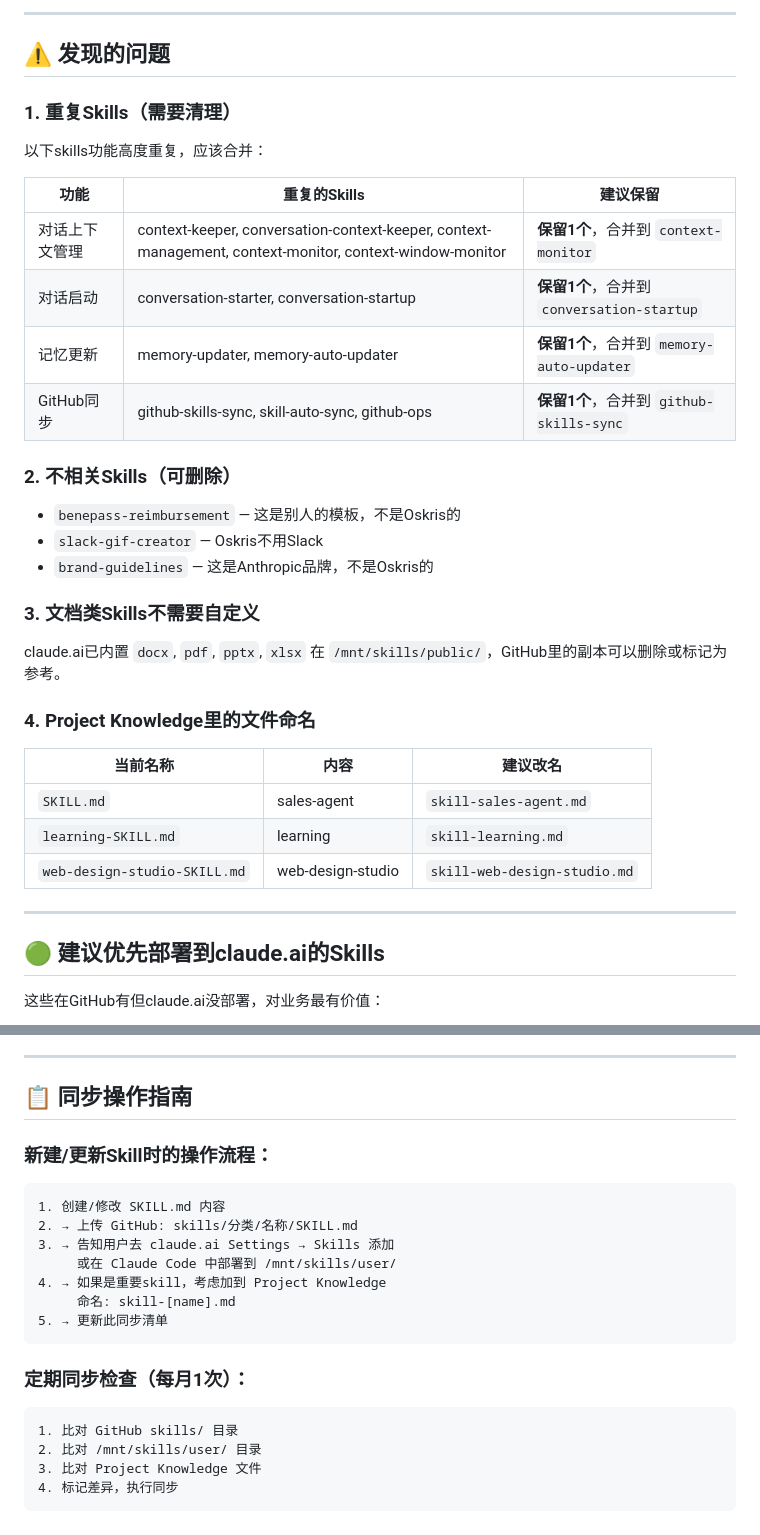
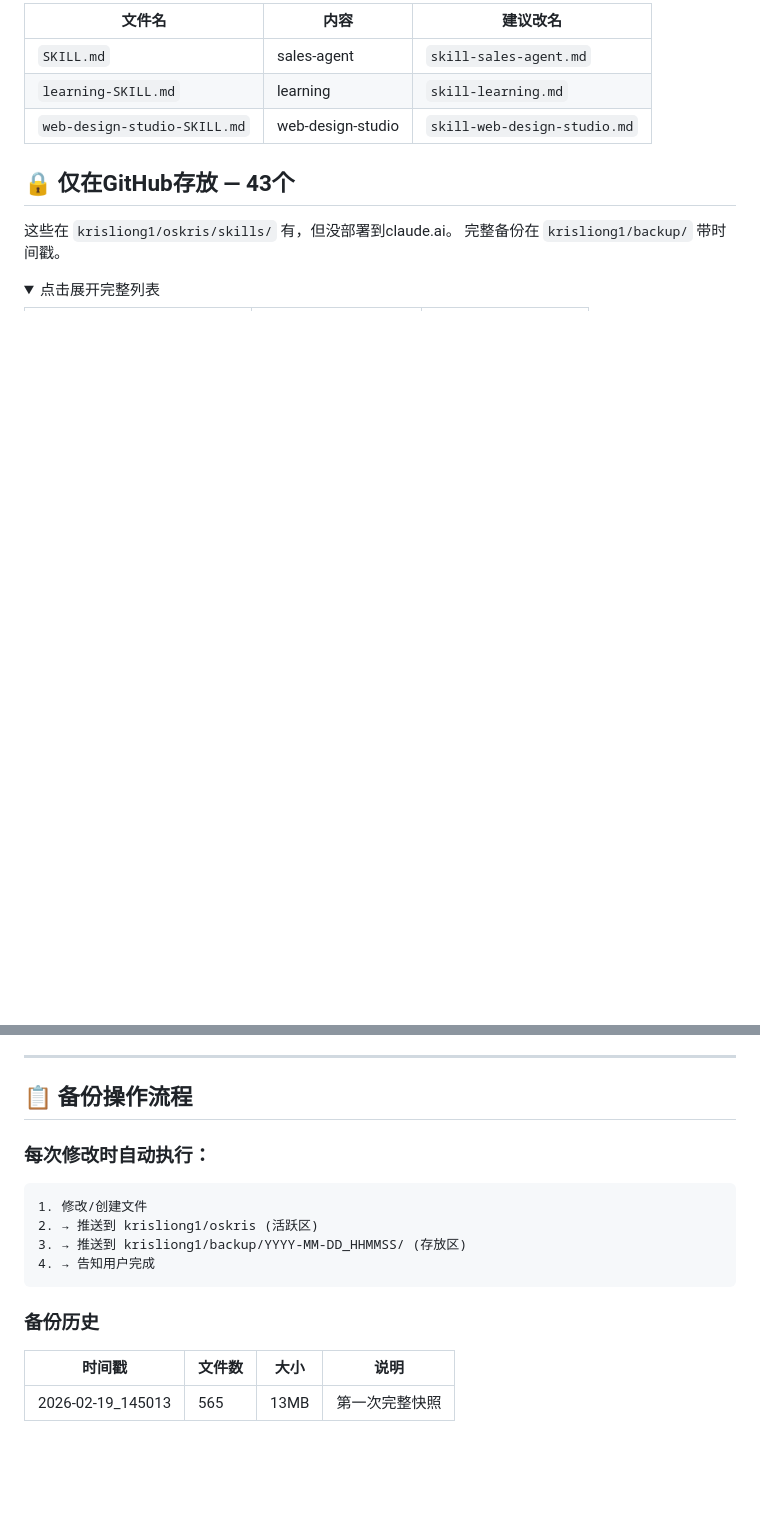
Before and after one commit to krisliong1/oskris, a Markdown page: notes/memory/skill-sync-checklist.md, 2 parts joined by grey strips. GitHub-like rendering; folded sections open; blank space fills up the shorter version.

````diff
--- a/notes/memory/skill-sync-checklist.md
+++ b/notes/memory/skill-sync-checklist.md
@@ -116,35 +56,14 @@
----
-
-## ⚠️ 发现的问题
-
-### 1. 重复Skills（需要清理）
-以下skills功能高度重复，应该合并：
-
-| 功能 | 重复的Skills | 建议保留 |
-|------|-------------|---------|
-| 对话上下文管理 | context-keeper, conversation-context-keeper, context-management, context-monitor, context-window-monitor | **保留1个**，合并到 `context-monitor` |
-| 对话启动 | conversation-starter, conversation-startup | **保留1个**，合并到 `conversation-startup` |
-| 记忆更新 | memory-updater, memory-auto-updater | **保留1个**，合并到 `memory-auto-updater` |
-| GitHub同步 | github-skills-sync, skill-auto-sync, github-ops | **保留1个**，合并到 `github-skills-sync` |
-
-### 2. 不相关Skills（可删除）
-- `benepass-reimbursement` — 这是别人的模板，不是Oskris的
-- `slack-gif-creator` — Oskris不用Slack
-- `brand-guidelines` — 这是Anthropic品牌，不是Oskris的
-
-### 3. 文档类Skills不需要自定义
-claude.ai已内置 `docx`, `pdf`, `pptx`, `xlsx` 在 `/mnt/skills/public/`，GitHub里的副本可以删除或标记为参考。
-
-### 4. Project Knowledge里的文件命名
-| 当前名称 | 内容 | 建议改名 |
-|---------|------|---------|
+| 文件名 | 内容 | 建议改名 |
+|--------|------|---------|
 | `SKILL.md` | sales-agent | `skill-sales-agent.md` |
 | `learning-SKILL.md` | learning | `skill-learning.md` |
 | `web-design-studio-SKILL.md` | web-design-studio | `skill-web-design-studio.md` |
 
----
+## 🔒 仅在GitHub存放 — 43个
 
-## 🟢 建议优先部署到claude.ai的Skills
+这些在 `krisliong1/oskris/skills/` 有，但没部署到claude.ai。
+完整备份在 `krisliong1/backup/` 带时间戳。
 
-这些在GitHub有但claude.ai没部署，对业务最有价值：
+<details>
+<summary>点击展开完整列表</summary>
 
@@ -157,23 +120,17 @@ claude.ai已内置 `docx`, `pdf`, `pptx`, `xlsx` 在 `/mnt/skills/public/`，Git
 
 ---
 
-## 📋 同步操作指南
+## 📋 备份操作流程
 
-### 新建/更新Skill时的操作流程：
+### 每次修改时自动执行：
 ```
-1. 创建/修改 SKILL.md 内容
-2. → 上传 GitHub: skills/分类/名称/SKILL.md
-3. → 告知用户去 claude.ai Settings → Skills 添加
-     或在 Claude Code 中部署到 /mnt/skills/user/
-4. → 如果是重要skill，考虑加到 Project Knowledge
-     命名: skill-[name].md
-5. → 更新此同步清单
+1. 修改/创建文件
+2. → 推送到 krisliong1/oskris (活跃区)
+3. → 推送到 krisliong1/backup/YYYY-MM-DD_HHMMSS/ (存放区)
+4. → 告知用户完成
 ```
 
-### 定期同步检查（每月1次）：
-```
-1. 比对 GitHub skills/ 目录
-2. 比对 /mnt/skills/user/ 目录
-3. 比对 Project Knowledge 文件
-4. 标记差异，执行同步
-```
+### 备份历史
+| 时间戳 | 文件数 | 大小 | 说明 |
+|--------|--------|------|------|
+| 2026-02-19_145013 | 565 | 13MB | 第一次完整快照 |
````
Also changed, not shown: other parts of notes/memory/skill-sync-checklist.md (+91 -107 lines).
